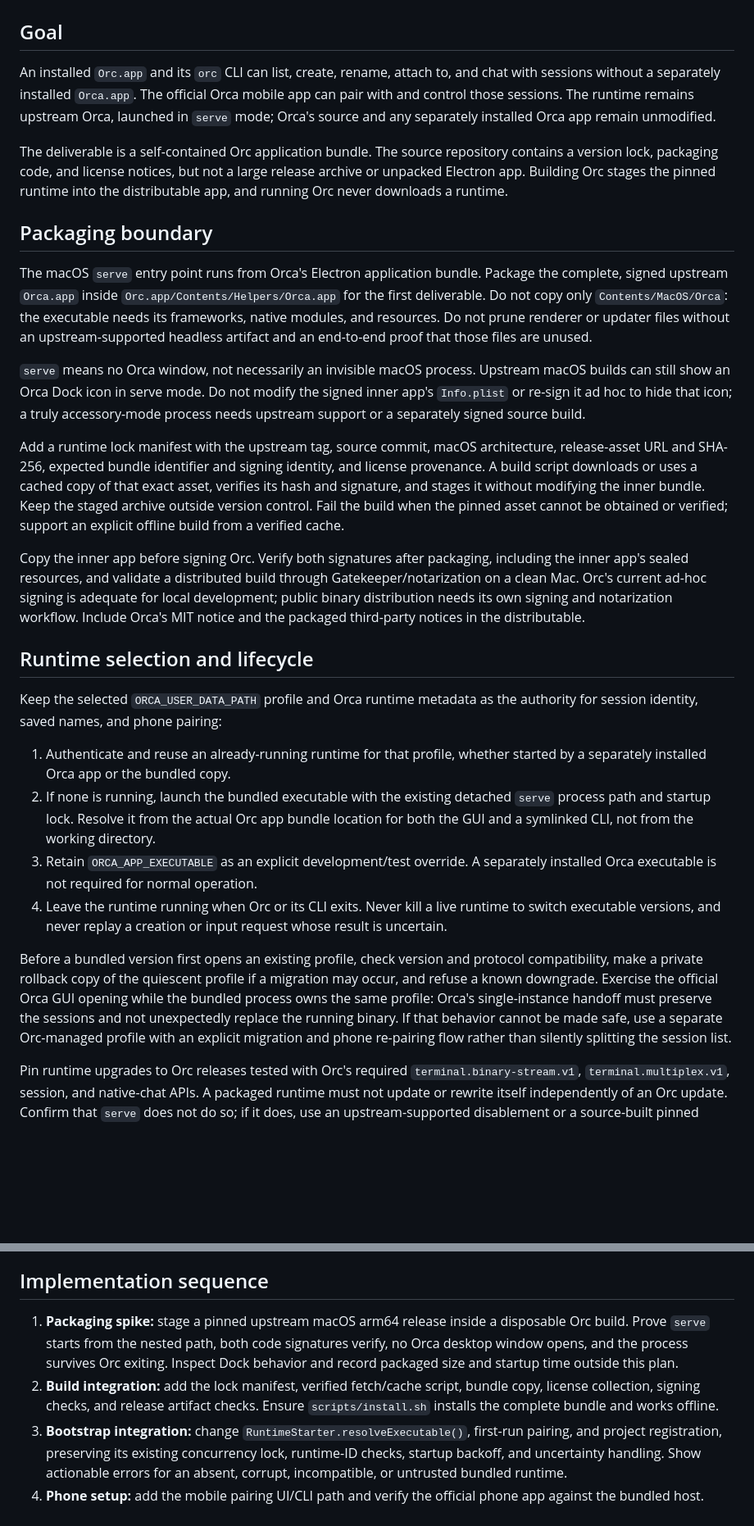
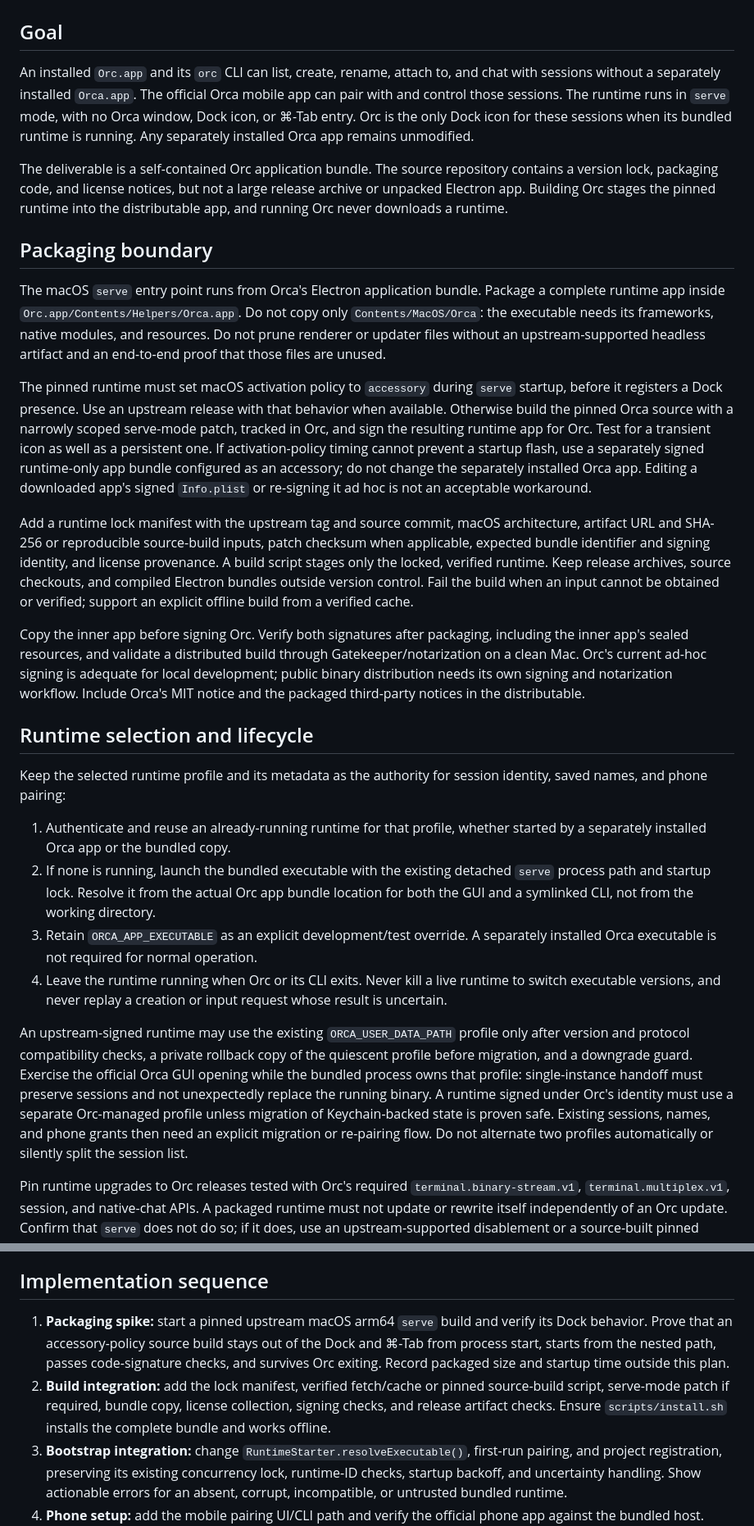
Before and after one commit to phillipleblanc/orc, a Markdown page: docs/bundled-orca-runtime-plan.md, 2 parts joined by grey strips. Shown at 82% size. Rendered like a GitHub page; blank space fills up the shorter version.

Commit message:
Require bundled runtime to stay out of Dock

```diff
--- a/docs/bundled-orca-runtime-plan.md
+++ b/docs/bundled-orca-runtime-plan.md
@@ -2,30 +2,30 @@
 
 ## Goal
 
-An installed `Orc.app` and its `orc` CLI can list, create, rename, attach to, and chat with sessions without a separately installed `Orca.app`. The official Orca mobile app can pair with and control those sessions. The runtime remains upstream Orca, launched in `serve` mode; Orca's source and any separately installed Orca app remain unmodified.
+An installed `Orc.app` and its `orc` CLI can list, create, rename, attach to, and chat with sessions without a separately installed `Orca.app`. The official Orca mobile app can pair with and control those sessions. The runtime runs in `serve` mode, with no Orca window, Dock icon, or ⌘-Tab entry. Orc is the only Dock icon for these sessions when its bundled runtime is running. Any separately installed Orca app remains unmodified.
 
 The deliverable is a self-contained Orc application bundle. The source repository contains a version lock, packaging code, and license notices, but not a large release archive or unpacked Electron app. Building Orc stages the pinned runtime into the distributable app, and running Orc never downloads a runtime.
 
 ## Packaging boundary
 
-The macOS `serve` entry point runs from Orca's Electron application bundle. Package the complete, signed upstream `Orca.app` inside `Orc.app/Contents/Helpers/Orca.app` for the first deliverable. Do not copy only `Contents/MacOS/Orca`: the executable needs its frameworks, native modules, and resources. Do not prune renderer or updater files without an upstream-supported headless artifact and an end-to-end proof that those files are unused.
+The macOS `serve` entry point runs from Orca's Electron application bundle. Package a complete runtime app inside `Orc.app/Contents/Helpers/Orca.app`. Do not copy only `Contents/MacOS/Orca`: the executable needs its frameworks, native modules, and resources. Do not prune renderer or updater files without an upstream-supported headless artifact and an end-to-end proof that those files are unused.
 
-`serve` means no Orca window, not necessarily an invisible macOS process. Upstream macOS builds can still show an Orca Dock icon in serve mode. Do not modify the signed inner app's `Info.plist` or re-sign it ad hoc to hide that icon; a truly accessory-mode process needs upstream support or a separately signed source build.
+The pinned runtime must set macOS activation policy to `accessory` during `serve` startup, before it registers a Dock presence. Use an upstream release with that behavior when available. Otherwise build the pinned Orca source with a narrowly scoped serve-mode patch, tracked in Orc, and sign the resulting runtime app for Orc. Test for a transient icon as well as a persistent one. If activation-policy timing cannot prevent a startup flash, use a separately signed runtime-only app bundle configured as an accessory; do not change the separately installed Orca app. Editing a downloaded app's signed `Info.plist` or re-signing it ad hoc is not an acceptable workaround.
 
-Add a runtime lock manifest with the upstream tag, source commit, macOS architecture, release-asset URL and SHA-256, expected bundle identifier and signing identity, and license provenance. A build script downloads or uses a cached copy of that exact asset, verifies its hash and signature, and stages it without modifying the inner bundle. Keep the staged archive outside version control. Fail the build when the pinned asset cannot be obtained or verified; support an explicit offline build from a verified cache.
+Add a runtime lock manifest with the upstream tag and source commit, macOS architecture, artifact URL and SHA-256 or reproducible source-build inputs, patch checksum when applicable, expected bundle identifier and signing identity, and license provenance. A build script stages only the locked, verified runtime. Keep release archives, source checkouts, and compiled Electron bundles outside version control. Fail the build when an input cannot be obtained or verified; support an explicit offline build from a verified cache.
 
 Copy the inner app before signing Orc. Verify both signatures after packaging, including the inner app's sealed resources, and validate a distributed build through Gatekeeper/notarization on a clean Mac. Orc's current ad-hoc signing is adequate for local development; public binary distribution needs its own signing and notarization workflow. Include Orca's MIT notice and the packaged third-party notices in the distributable.
 
 ## Runtime selection and lifecycle
 
-Keep the selected `ORCA_USER_DATA_PATH` profile and Orca runtime metadata as the authority for session identity, saved names, and phone pairing:
+Keep the selected runtime profile and its metadata as the authority for session identity, saved names, and phone pairing:
 
 1. Authenticate and reuse an already-running runtime for that profile, whether started by a separately installed Orca app or the bundled copy.
 2. If none is running, launch the bundled executable with the existing detached `serve` process path and startup lock. Resolve it from the actual Orc app bundle location for both the GUI and a symlinked CLI, not from the working directory.
 3. Retain `ORCA_APP_EXECUTABLE` as an explicit development/test override. A separately installed Orca executable is not required for normal operation.
 4. Leave the runtime running when Orc or its CLI exits. Never kill a live runtime to switch executable versions, and never replay a creation or input request whose result is uncertain.
 
-Before a bundled version first opens an existing profile, check version and protocol compatibility, make a private rollback copy of the quiescent profile if a migration may occur, and refuse a known downgrade. Exercise the official Orca GUI opening while the bundled process owns the same profile: Orca's single-instance handoff must preserve the sessions and not unexpectedly replace the running binary. If that behavior cannot be made safe, use a separate Orc-managed profile with an explicit migration and phone re-pairing flow rather than silently splitting the session list.
+An upstream-signed runtime may use the existing `ORCA_USER_DATA_PATH` profile only after version and protocol compatibility checks, a private rollback copy of the quiescent profile before migration, and a downgrade guard. Exercise the official Orca GUI opening while the bundled process owns that profile: single-instance handoff must preserve sessions and not unexpectedly replace the running binary. A runtime signed under Orc's identity must use a separate Orc-managed profile unless migration of Keychain-backed state is proven safe. Existing sessions, names, and phone grants then need an explicit migration or re-pairing flow. Do not alternate two profiles automatically or silently split the session list.
 
 Pin runtime upgrades to Orc releases tested with Orc's required `terminal.binary-stream.v1`, `terminal.multiplex.v1`, session, and native-chat APIs. A packaged runtime must not update or rewrite itself independently of an Orc update. Confirm that `serve` does not do so; if it does, use an upstream-supported disablement or a source-built pinned runtime before shipping.
 
@@ -41,8 +41,8 @@ Check completion push notifications separately from phone pairing and interactiv
 
 ## Implementation sequence
 
-1. **Packaging spike:** stage a pinned upstream macOS arm64 release inside a disposable Orc build. Prove `serve` starts from the nested path, both code signatures verify, no Orca desktop window opens, and the process survives Orc exiting. Inspect Dock behavior and record packaged size and startup time outside this plan.
-2. **Build integration:** add the lock manifest, verified fetch/cache script, bundle copy, license collection, signing checks, and release artifact checks. Ensure `scripts/install.sh` installs the complete bundle and works offline.
+1. **Packaging spike:** start a pinned upstream macOS arm64 `serve` build and verify its Dock behavior. Prove that an accessory-policy source build stays out of the Dock and ⌘-Tab from process start, starts from the nested path, passes code-signature checks, and survives Orc exiting. Record packaged size and startup time outside this plan.
+2. **Build integration:** add the lock manifest, verified fetch/cache or pinned source-build script, serve-mode patch if required, bundle copy, license collection, signing checks, and release artifact checks. Ensure `scripts/install.sh` installs the complete bundle and works offline.
 3. **Bootstrap integration:** change `RuntimeStarter.resolveExecutable()`, first-run pairing, and project registration, preserving its existing concurrency lock, runtime-ID checks, startup backoff, and uncertainty handling. Show actionable errors for an absent, corrupt, incompatible, or untrusted bundled runtime.
 4. **Phone setup:** add the mobile pairing UI/CLI path and verify the official phone app against the bundled host. Keep runtime access credentials and mobile device grants separate.
 5. **Upgrade path:** pin a tested runtime update, validate profile migration/rollback and official Orca coexistence, then document how to update the lock and repeat the compatibility suite.
```
Also changed, not shown: other parts of docs/bundled-orca-runtime-plan.md (+3 -1 lines).
